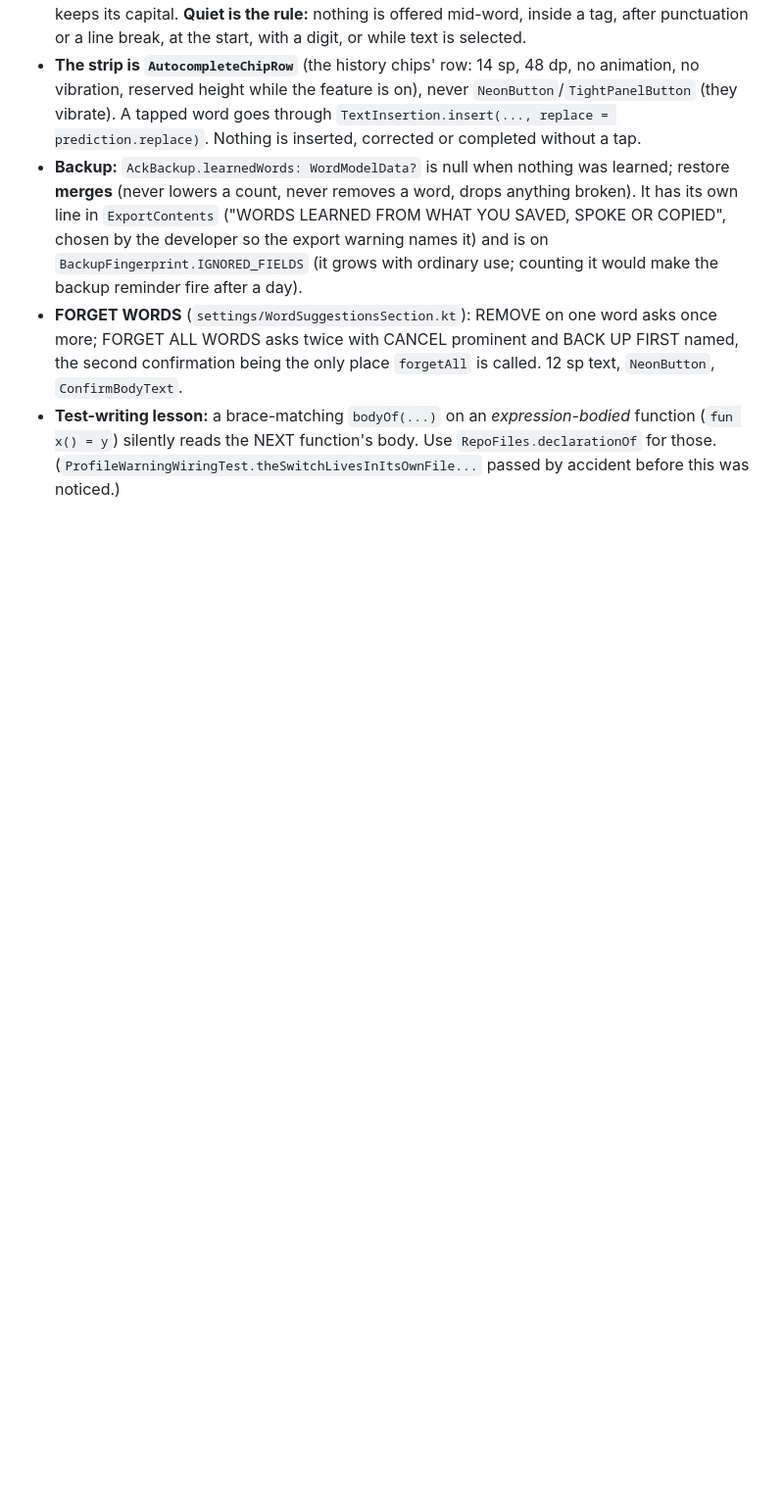
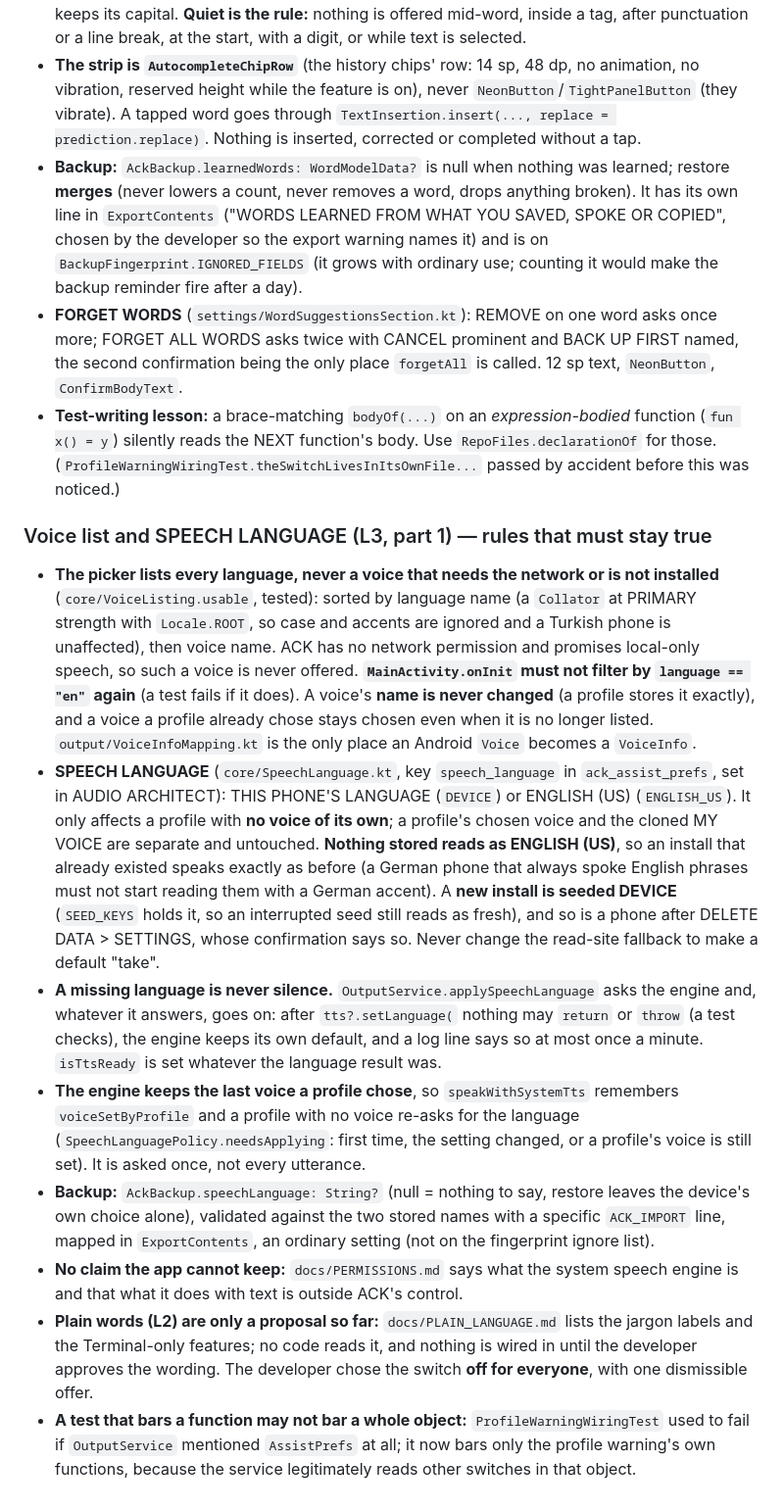
Before and after one commit to ASPDesignLabs/ACK, a Markdown page: CLAUDE.md, the part around the change. Shown at 98% size. Drawn GitHub-style; blank space fills up the shorter version.

Commit message:
CLAUDE.md: record the voice-list and speech-language rules (approved by the developer)
Co-Authored-By: Claude Sonnet 5.5 <noreply@anthropic.com>
Claude-Session: https://claude.ai/code/session_0116a2NaEYbuRUsTeBDtnaMv

```diff
--- a/CLAUDE.md
+++ b/CLAUDE.md
@@ -1350,3 +1350,27 @@ exist. The profile-change warning is described in the last subsection. The devic
   FIRST named, the second confirmation being the only place `forgetAll` is called. 12 sp text, `NeonButton`, `ConfirmBodyText`.
 - **Test-writing lesson:** a brace-matching `bodyOf(...)` on an *expression-bodied* function (`fun x() = y`) silently reads the NEXT function's body. Use
   `RepoFiles.declarationOf` for those. (`ProfileWarningWiringTest.theSwitchLivesInItsOwnFile...` passed by accident before this was noticed.)
+
+### Voice list and SPEECH LANGUAGE (L3, part 1) — rules that must stay true
+- **The picker lists every language, never a voice that needs the network or is not installed** (`core/VoiceListing.usable`, tested): sorted by language
+  name (a `Collator` at PRIMARY strength with `Locale.ROOT`, so case and accents are ignored and a Turkish phone is unaffected), then voice name. ACK has no
+  network permission and promises local-only speech, so such a voice is never offered. **`MainActivity.onInit` must not filter by `language == "en"` again**
+  (a test fails if it does). A voice's **name is never changed** (a profile stores it exactly), and a voice a profile already chose stays chosen even when it is
+  no longer listed. `output/VoiceInfoMapping.kt` is the only place an Android `Voice` becomes a `VoiceInfo`.
+- **SPEECH LANGUAGE** (`core/SpeechLanguage.kt`, key `speech_language` in `ack_assist_prefs`, set in AUDIO ARCHITECT): THIS PHONE'S LANGUAGE (`DEVICE`) or ENGLISH (US)
+  (`ENGLISH_US`). It only affects a profile with **no voice of its own**; a profile's chosen voice and the cloned MY VOICE are separate and untouched.
+  **Nothing stored reads as ENGLISH (US)**, so an install that already existed speaks exactly as before (a German phone that always spoke English phrases must not
+  start reading them with a German accent). A **new install is seeded DEVICE** (`SEED_KEYS` holds it, so an interrupted seed still reads as fresh), and so is a phone
+  after DELETE DATA > SETTINGS, whose confirmation says so. Never change the read-site fallback to make a default "take".
+- **A missing language is never silence.** `OutputService.applySpeechLanguage` asks the engine and, whatever it answers, goes on: after `tts?.setLanguage(` nothing
+  may `return` or `throw` (a test checks), the engine keeps its own default, and a log line says so at most once a minute. `isTtsReady` is set whatever the
+  language result was.
+- **The engine keeps the last voice a profile chose**, so `speakWithSystemTts` remembers `voiceSetByProfile` and a profile with no voice re-asks for the language
+  (`SpeechLanguagePolicy.needsApplying`: first time, the setting changed, or a profile's voice is still set). It is asked once, not every utterance.
+- **Backup:** `AckBackup.speechLanguage: String?` (null = nothing to say, restore leaves the device's own choice alone), validated against the two stored names with a
+  specific `ACK_IMPORT` line, mapped in `ExportContents`, an ordinary setting (not on the fingerprint ignore list).
+- **No claim the app cannot keep:** `docs/PERMISSIONS.md` says what the system speech engine is and that what it does with text is outside ACK's control.
+- **Plain words (L2) are only a proposal so far:** `docs/PLAIN_LANGUAGE.md` lists the jargon labels and the Terminal-only features; no code reads it, and nothing is
+  wired in until the developer approves the wording. The developer chose the switch **off for everyone**, with one dismissible offer.
+- **A test that bars a function may not bar a whole object:** `ProfileWarningWiringTest` used to fail if `OutputService` mentioned `AssistPrefs` at all; it now bars only the
+  profile warning's own functions, because the service legitimately reads other switches in that object.
```
